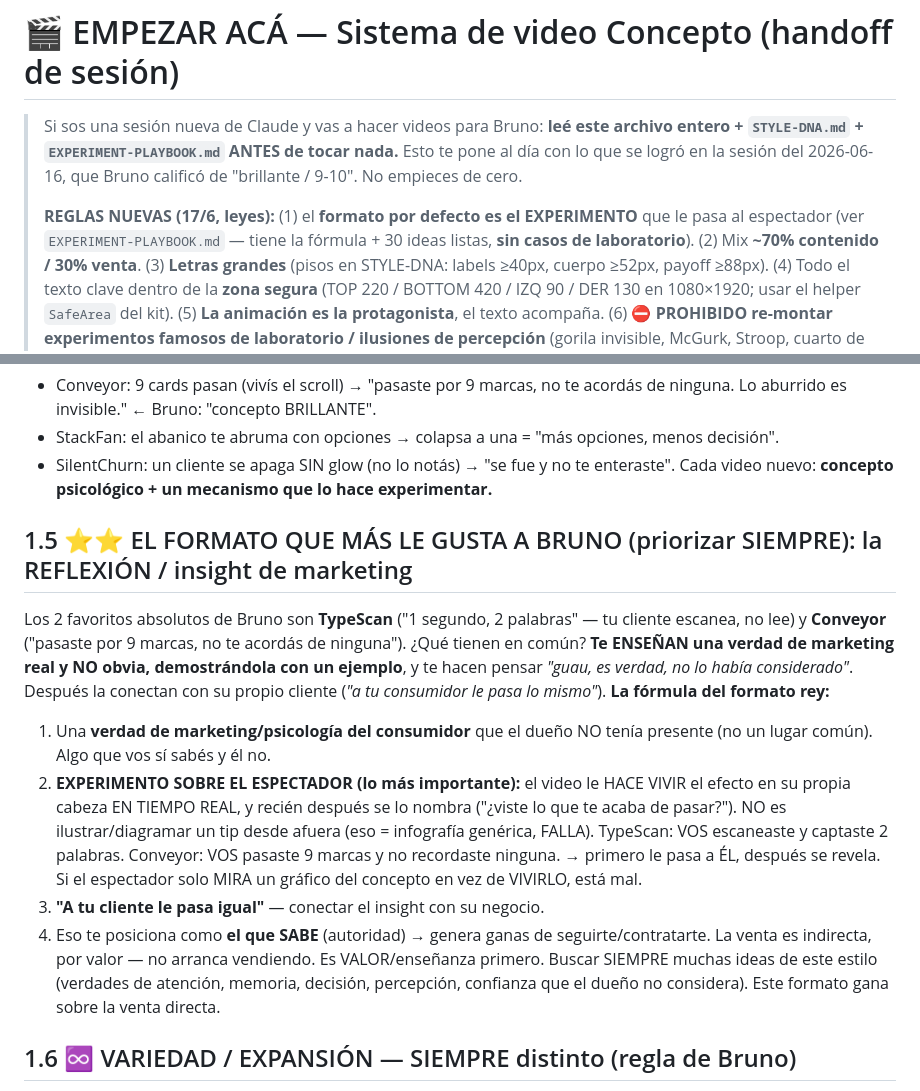
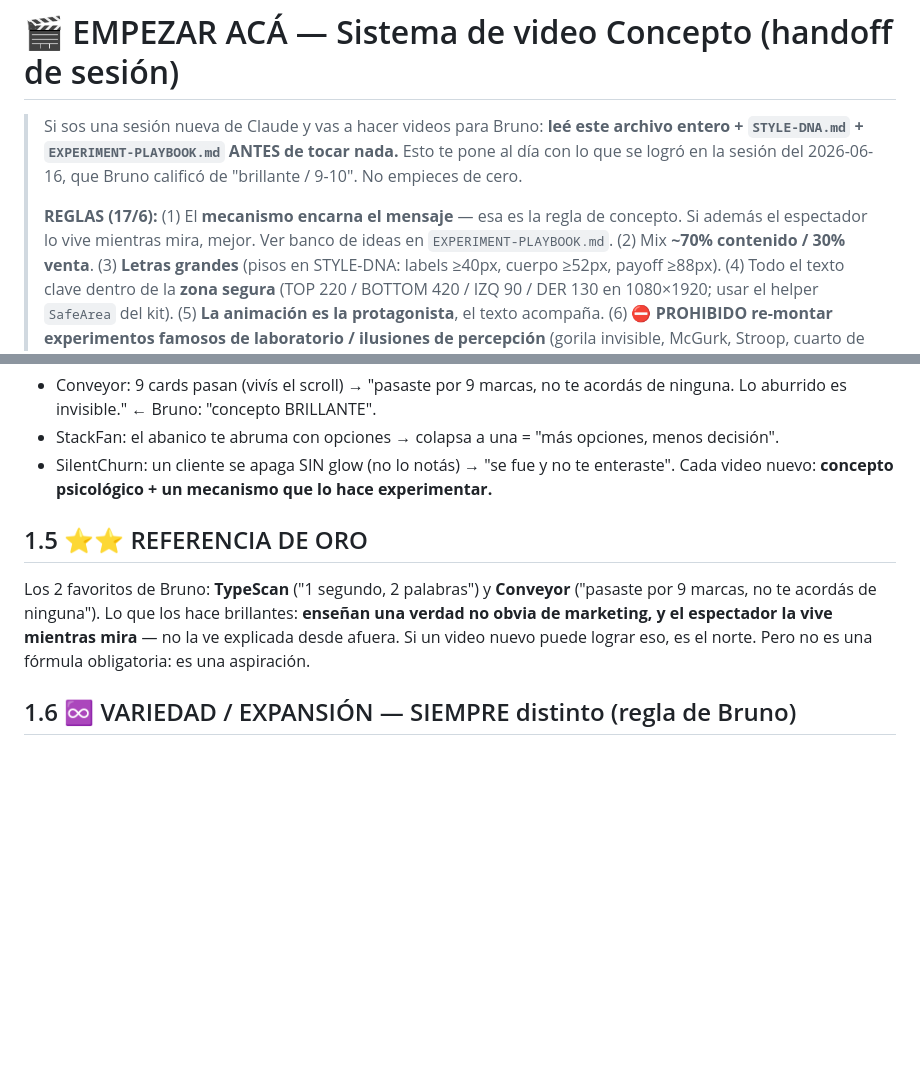
Before and after one commit to 1brunosilva/max-content, a Markdown page: EMPEZAR-ACA-VIDEO.md, 2 parts joined by grey strips. Rendered like a GitHub page; blank space fills up the shorter version.

```diff
--- a/EMPEZAR-ACA-VIDEO.md
+++ b/EMPEZAR-ACA-VIDEO.md
@@ -5,8 +5,7 @@
 > con lo que se logró en la sesión del 2026-06-16, que Bruno calificó de "brillante / 9-10".
 > No empieces de cero.
 >
-> **REGLAS NUEVAS (17/6, leyes):** (1) el **formato por defecto es el EXPERIMENTO** que le pasa al
-> espectador (ver `EXPERIMENT-PLAYBOOK.md` — tiene la fórmula + 30 ideas listas, **sin casos de laboratorio**). (2) Mix **~70%
+> **REGLAS (17/6):** (1) El **mecanismo encarna el mensaje** — esa es la regla de concepto. Si además el espectador lo vive mientras mira, mejor. Ver banco de ideas en `EXPERIMENT-PLAYBOOK.md`. (2) Mix **~70%
 > contenido / 30% venta**. (3) **Letras grandes** (pisos en STYLE-DNA: labels ≥40px, cuerpo ≥52px,
 > payoff ≥88px). (4) Todo el texto clave dentro de la **zona segura** (TOP 220 / BOTTOM 420 / IZQ 90 /
 > DER 130 en 1080×1920; usar el helper `SafeArea` del kit). (5) **La animación es la protagonista**,
@@ -28,14 +27,8 @@
 - SilentChurn: un cliente se apaga SIN glow (no lo notás) → "se fue y no te enteraste".
 Cada video nuevo: **concepto psicológico + un mecanismo que lo hace experimentar.**
 
-## 1.5 ⭐⭐ EL FORMATO QUE MÁS LE GUSTA A BRUNO (priorizar SIEMPRE): la REFLEXIÓN / insight de marketing
-Los 2 favoritos absolutos de Bruno son **TypeScan** ("1 segundo, 2 palabras" — tu cliente escanea, no lee) y **Conveyor** ("pasaste por 9 marcas, no te acordás de ninguna"). ¿Qué tienen en común? **Te ENSEÑAN una verdad de marketing real y NO obvia, demostrándola con un ejemplo**, y te hacen pensar *"guau, es verdad, no lo había considerado"*. Después la conectan con su propio cliente (*"a tu consumidor le pasa lo mismo"*).
-**La fórmula del formato rey:**
-1. Una **verdad de marketing/psicología del consumidor** que el dueño NO tenía presente (no un lugar común). Algo que vos sí sabés y él no.
-2. **EXPERIMENTO SOBRE EL ESPECTADOR (lo más importante):** el video le HACE VIVIR el efecto en su propia cabeza EN TIEMPO REAL, y recién después se lo nombra ("¿viste lo que te acaba de pasar?"). NO es ilustrar/diagramar un tip desde afuera (eso = infografía genérica, FALLA). TypeScan: VOS escaneaste y captaste 2 palabras. Conveyor: VOS pasaste 9 marcas y no recordaste ninguna. → primero le pasa a ÉL, después se revela. Si el espectador solo MIRA un gráfico del concepto en vez de VIVIRLO, está mal.
-3. **"A tu cliente le pasa igual"** — conectar el insight con su negocio.
-4. Eso te posiciona como **el que SABE** (autoridad) → genera ganas de seguirte/contratarte. La venta es indirecta, por valor — no arranca vendiendo.
-Es VALOR/enseñanza primero. Buscar SIEMPRE muchas ideas de este estilo (verdades de atención, memoria, decisión, percepción, confianza que el dueño no considera). Este formato gana sobre la venta directa.
+## 1.5 ⭐⭐ REFERENCIA DE ORO
+Los 2 favoritos de Bruno: **TypeScan** ("1 segundo, 2 palabras") y **Conveyor** ("pasaste por 9 marcas, no te acordás de ninguna"). Lo que los hace brillantes: **enseñan una verdad no obvia de marketing, y el espectador la vive mientras mira** — no la ve explicada desde afuera. Si un video nuevo puede lograr eso, es el norte. Pero no es una fórmula obligatoria: es una aspiración.
 
 ## 1.6 ♾️ VARIEDAD / EXPANSIÓN — SIEMPRE distinto (regla de Bruno)
 Regla madre: **cada video distinto del anterior en TODO** (animación, guión, mecanismo, tema). Se logra recombinando EJES, manteniendo fijo lo que a Bruno le gusta.
```
Also changed, not shown: EXPERIMENT-PLAYBOOK.md (+7 -17 lines).
